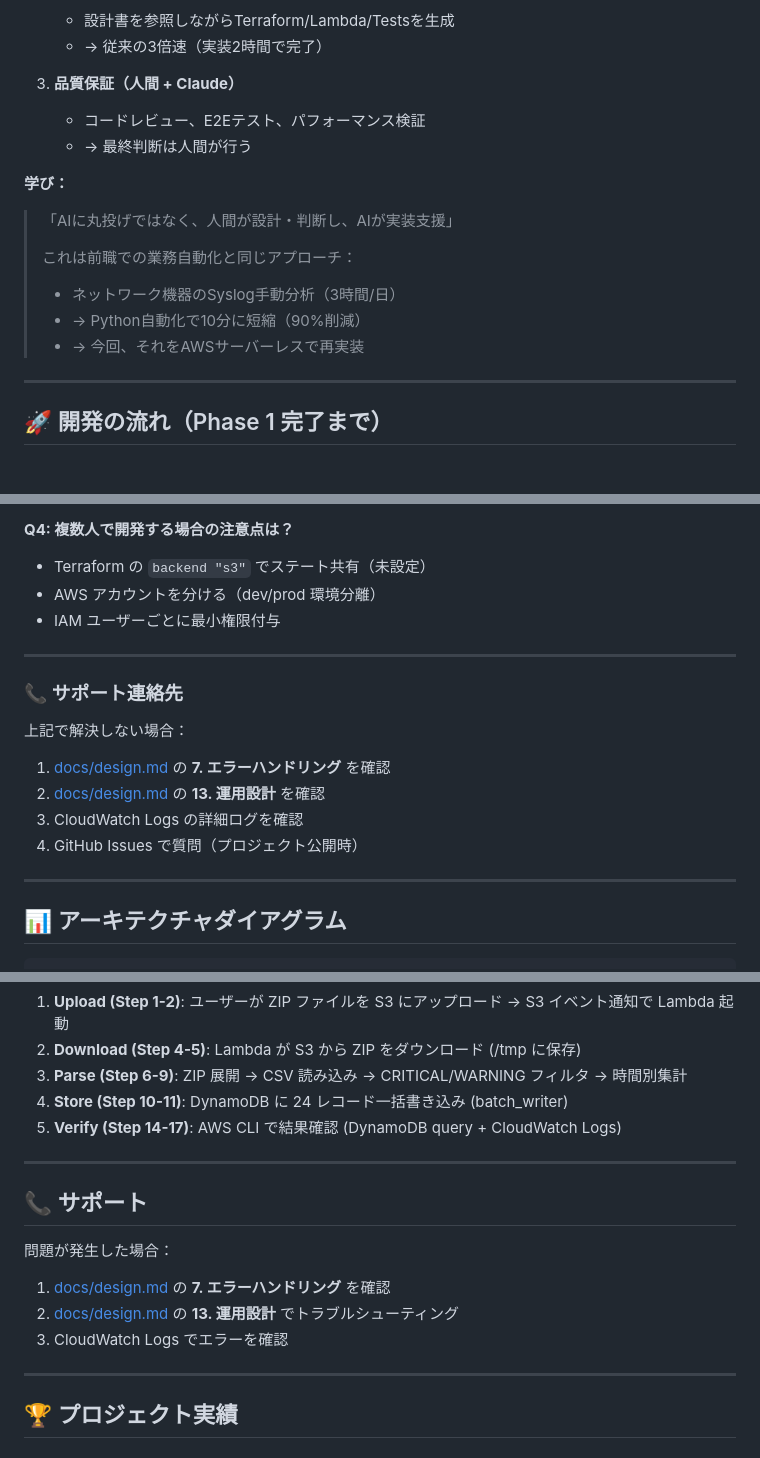
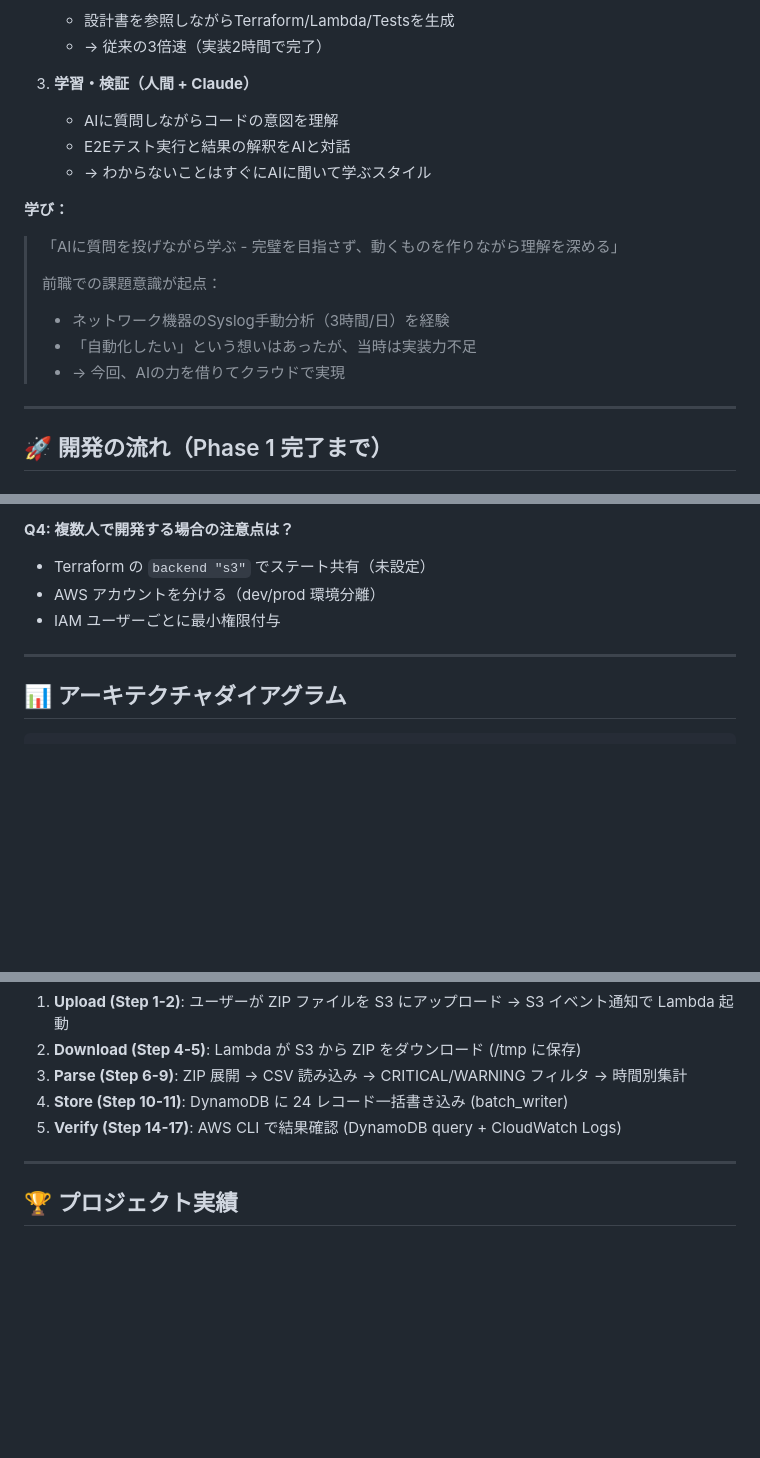
Before and after one commit to Sohey-k/syslog-analytics-serverless, a Markdown page: README.md, 3 parts joined by grey strips. Drawn GitHub-style; blank space fills up the shorter version.

Commit message:
docs: update README to reflect learning journey
- AI開発スタイルの表現を謙虚に修正
  - 「最終判断は人間」→「AIに質問しながら学ぶ」
  - 実装力不足からAIで実現した学習過程を明記
- サポート窓口的な記述を削除
  - 個人学習プロジェクトに適した表現に

````diff
--- a/README.md
+++ b/README.md
@@ -168,17 +168,18 @@ S3 アップロード → Lambda 起動 → DynamoDB 書き込み
    - 設計書を参照しながらTerraform/Lambda/Testsを生成
    - → 従来の3倍速（実装2時間で完了）
 
-3. **品質保証（人間 + Claude）**
-   - コードレビュー、E2Eテスト、パフォーマンス検証
-   - → 最終判断は人間が行う
+3. **学習・検証（人間 + Claude）**
+   - AIに質問しながらコードの意図を理解
+   - E2Eテスト実行と結果の解釈をAIと対話
+   - → わからないことはすぐにAIに聞いて学ぶスタイル
 
 **学び：**
-> 「AIに丸投げではなく、人間が設計・判断し、AIが実装支援」
+> 「AIに質問を投げながら学ぶ - 完璧を目指さず、動くものを作りながら理解を深める」
 >
-> これは前職での業務自動化と同じアプローチ：
-> - ネットワーク機器のSyslog手動分析（3時間/日）
-> - → Python自動化で10分に短縮（90%削減）
-> - → 今回、それをAWSサーバーレスで再実装
+> 前職での課題意識が起点：
+> - ネットワーク機器のSyslog手動分析（3時間/日）を経験
+> - 「自動化したい」という想いはあったが、当時は実装力不足
+> - → 今回、AIの力を借りてクラウドで実現
 
 ---
 
@@ -682,16 +683,6 @@ DYNAMODB_TABLE=test-table python3 -m unittest tests.test_parser -v
 
 ---
 
-### 📞 サポート連絡先
-
-上記で解決しない場合：
-1. [docs/design.md](docs/design.md) の **7. エラーハンドリング** を確認
-2. [docs/design.md](docs/design.md) の **13. 運用設計** を確認
-3. CloudWatch Logs の詳細ログを確認
-4. GitHub Issues で質問（プロジェクト公開時）
-
----
-
 ## 📊 アーキテクチャダイアグラム
 
 ```
@@ -795,16 +786,6 @@ sequenceDiagram
 
 ---
 
-## 📞 サポート
-
-問題が発生した場合：
-
-1. [docs/design.md](docs/design.md) の **7. エラーハンドリング** を確認
-2. [docs/design.md](docs/design.md) の **13. 運用設計** でトラブルシューティング
-3. CloudWatch Logs でエラーを確認
-
----
-
 ## 🏆 プロジェクト実績
 
 ### 技術的成果
````
